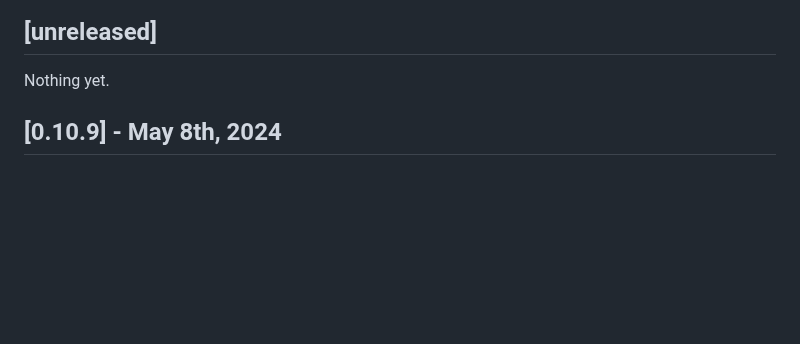
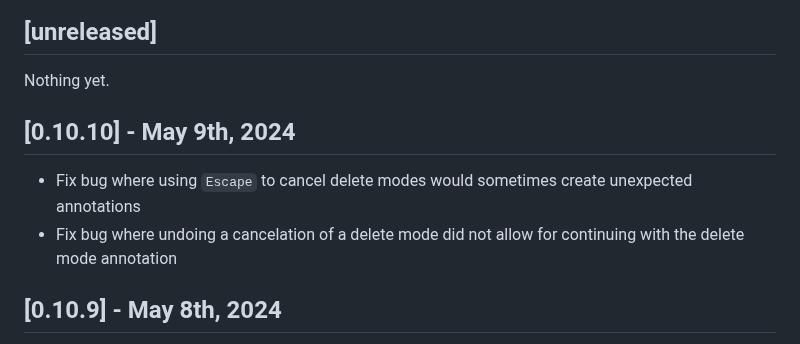
Before and after one commit to SenteraLLC/ulabel, a Markdown page: changelog.md, the part around the change. Rendered like a GitHub page; blank space fills up the shorter version.

Commit message:
Update changelog

```diff
--- a/changelog.md
+++ b/changelog.md
@@ -5,6 +5,10 @@ All notable changes to this project will be documented here.
 ## [unreleased]
 
 Nothing yet.
+
+## [0.10.10] - May 9th, 2024
+- Fix bug where using `Escape` to cancel delete modes would sometimes create unexpected annotations
+- Fix bug where undoing a cancelation of a delete mode did not allow for continuing with the delete mode annotation
 
 ## [0.10.9] - May 8th, 2024
 - Fix bug where confidence dialog didn't update properly.
```
